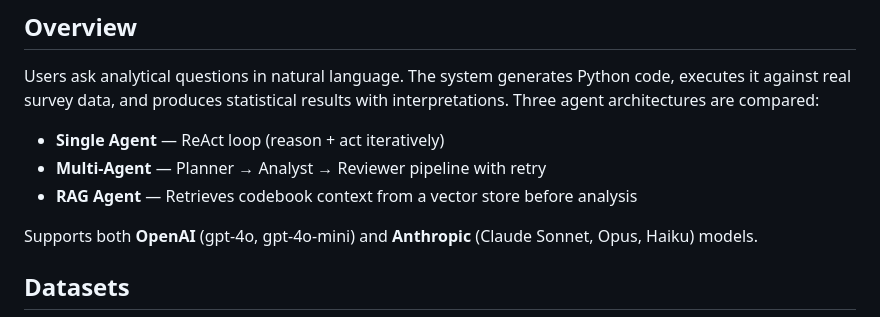
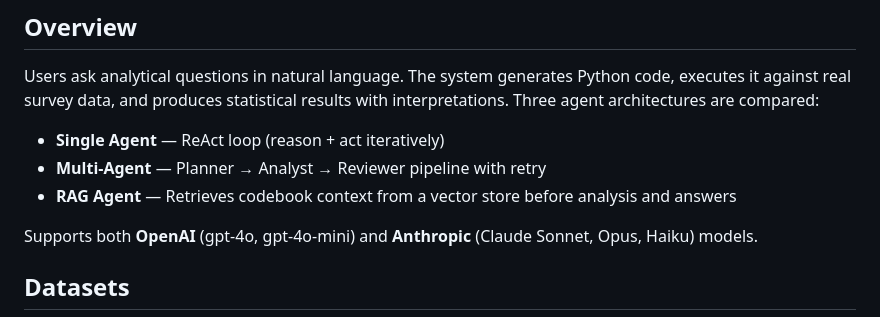
Before and after one commit to Elsayed-Azab/LLM-Data-Scientist, a Markdown page: README.md, the part around the change. Rendered like a GitHub page.

Commit message:
Update RAG Agent description in README
Clarified the description of the RAG Agent to include its ability to answer questions.

```diff
--- a/README.md
+++ b/README.md
@@ -8,7 +8,7 @@ Users ask analytical questions in natural language. The system generates Python
 
 - **Single Agent** — ReAct loop (reason + act iteratively)
 - **Multi-Agent** — Planner → Analyst → Reviewer pipeline with retry
-- **RAG Agent** — Retrieves codebook context from a vector store before analysis
+- **RAG Agent** — Retrieves codebook context from a vector store before analysis and answers
 
 Supports both **OpenAI** (gpt-4o, gpt-4o-mini) and **Anthropic** (Claude Sonnet, Opus, Haiku) models.
 
```
